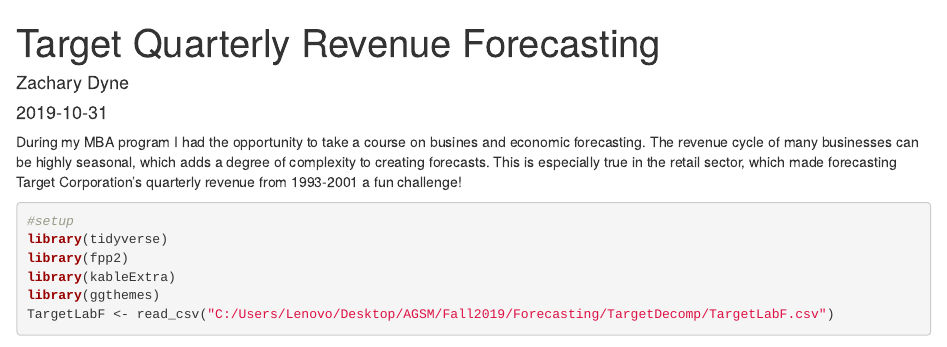
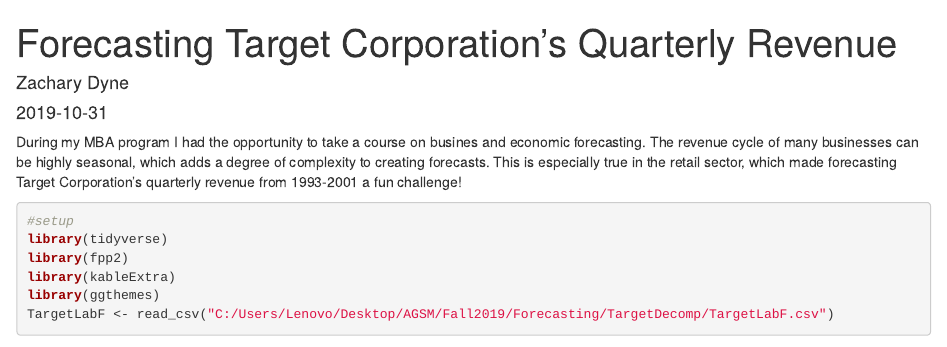
Before and after one commit to zdynedatasci/blogdownsite3, an R Markdown document (content/post/2019-10-31-target-quarterly-revenue-forecasting.Rmd): the page in a window 1100 px wide, from its top. Rendered offline with R 4.5, knitr and Pandoc, with nearby package versions; drawn as R Markdown's standard HTML page in place of the format the file asks for; some code elsewhere in the file could not run offline.

Commit message:
Created better title for Target post

```diff
--- a/content/post/2019-10-31-target-quarterly-revenue-forecasting.Rmd
+++ b/content/post/2019-10-31-target-quarterly-revenue-forecasting.Rmd
@@ -1,5 +1,5 @@
 ---
-title: Target Quarterly Revenue Forecasting
+title: Forecasting Target Corporation's Quarterly Revenue
 author: Zachary Dyne
 date: '2019-10-31'
 slug: target-quarterly-revenue-forecasting
```
